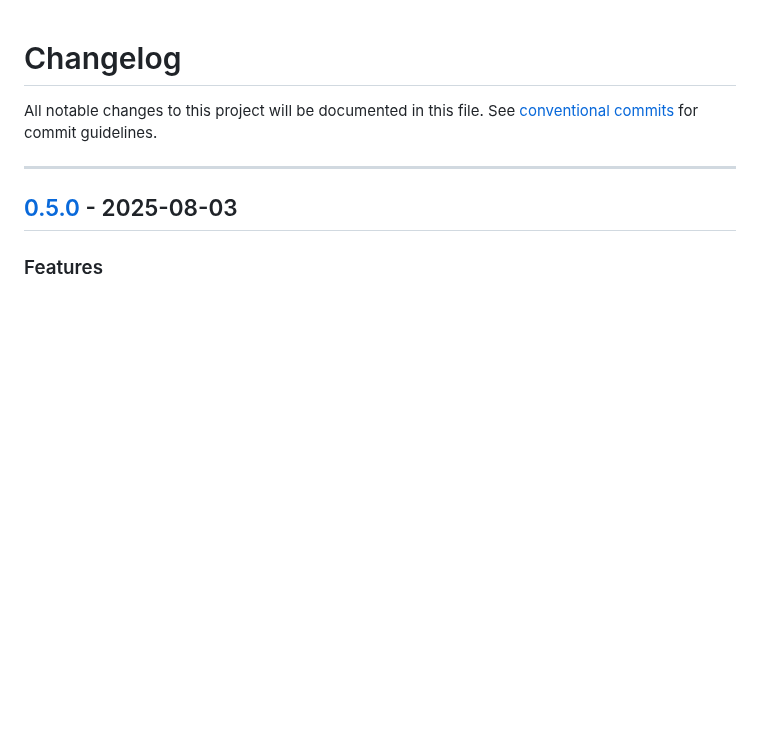
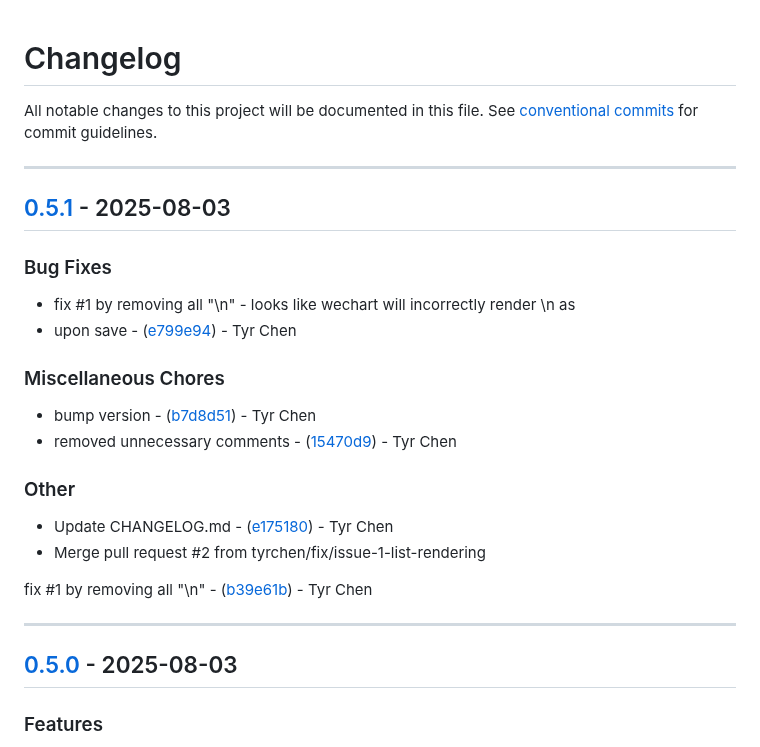
Before and after one commit to HopeLi90/wechat-pub-rs, a Markdown page: CHANGELOG.md, the part around the change. GitHub-like rendering; blank space fills up the shorter version.

```diff
--- a/CHANGELOG.md
+++ b/CHANGELOG.md
@@ -1,6 +1,25 @@
 # Changelog
 
 All notable changes to this project will be documented in this file. See [conventional commits](https://www.conventionalcommits.org/) for commit guidelines.
+
+---
+## [0.5.1](https://github.com/compare/v0.5.0..v0.5.1) - 2025-08-03
+
+### Bug Fixes
+
+- fix #1 by removing all "\n" - looks like wechart will incorrectly render \n as <li> upon save - ([e799e94](https://github.com/commit/e799e942f5bc1dc9b9c71172e6c5c6c02d2f5c57)) - Tyr Chen
+
+### Miscellaneous Chores
+
+- bump version - ([b7d8d51](https://github.com/commit/b7d8d51cce0733fcfa795e8327268c3a26d06abb)) - Tyr Chen
+- removed unnecessary comments - ([15470d9](https://github.com/commit/15470d998ce4f043104ff08ec24c4c9730b46644)) - Tyr Chen
+
+### Other
+
+- Update CHANGELOG.md - ([e175180](https://github.com/commit/e1751809169fee8a445e36f2f4dfe1e33638c3c8)) - Tyr Chen
+- Merge pull request #2 from tyrchen/fix/issue-1-list-rendering
+
+fix #1 by removing all "\n" - ([b39e61b](https://github.com/commit/b39e61bc9d2ab0a269bb0411b31cdee08e1ce5d4)) - Tyr Chen
 
 ---
 ## [0.5.0](https://github.com/compare/v0.4.3..v0.5.0) - 2025-08-03
```
